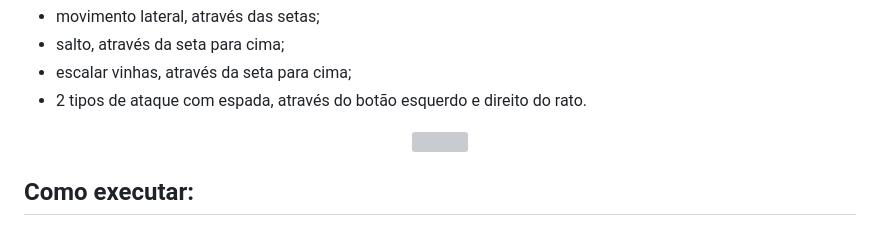
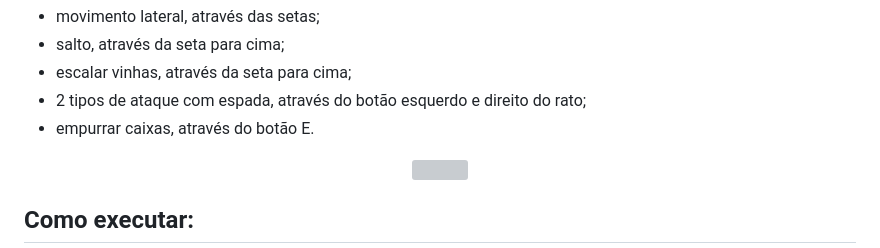
Before and after one commit to afonsosilva22/tecmul-super-gobbo, a Markdown page: README.md, the part around the change. GitHub-like rendering; grey boxes are pictures that could not be loaded.

```diff
--- a/README.md
+++ b/README.md
@@ -41,7 +41,8 @@ Caso o jogador morra, é lhe apresentado um ecrã de Game Over, caso chegue ao f
 - movimento lateral, através das setas;
 - salto, através da seta para cima;
 - escalar vinhas, através da seta para cima;
-- 2 tipos de ataque com espada, através do botão esquerdo e direito do rato.
+- 2 tipos de ataque com espada, através do botão esquerdo e direito do rato;
+- empurrar caixas, através do botão E.
 
 <div align="center">
   <img src="https://github.com/afonsosilva22/tecmul-super-gobbo/blob/main/images/howToScreen.png?raw=true" width="700">
```
